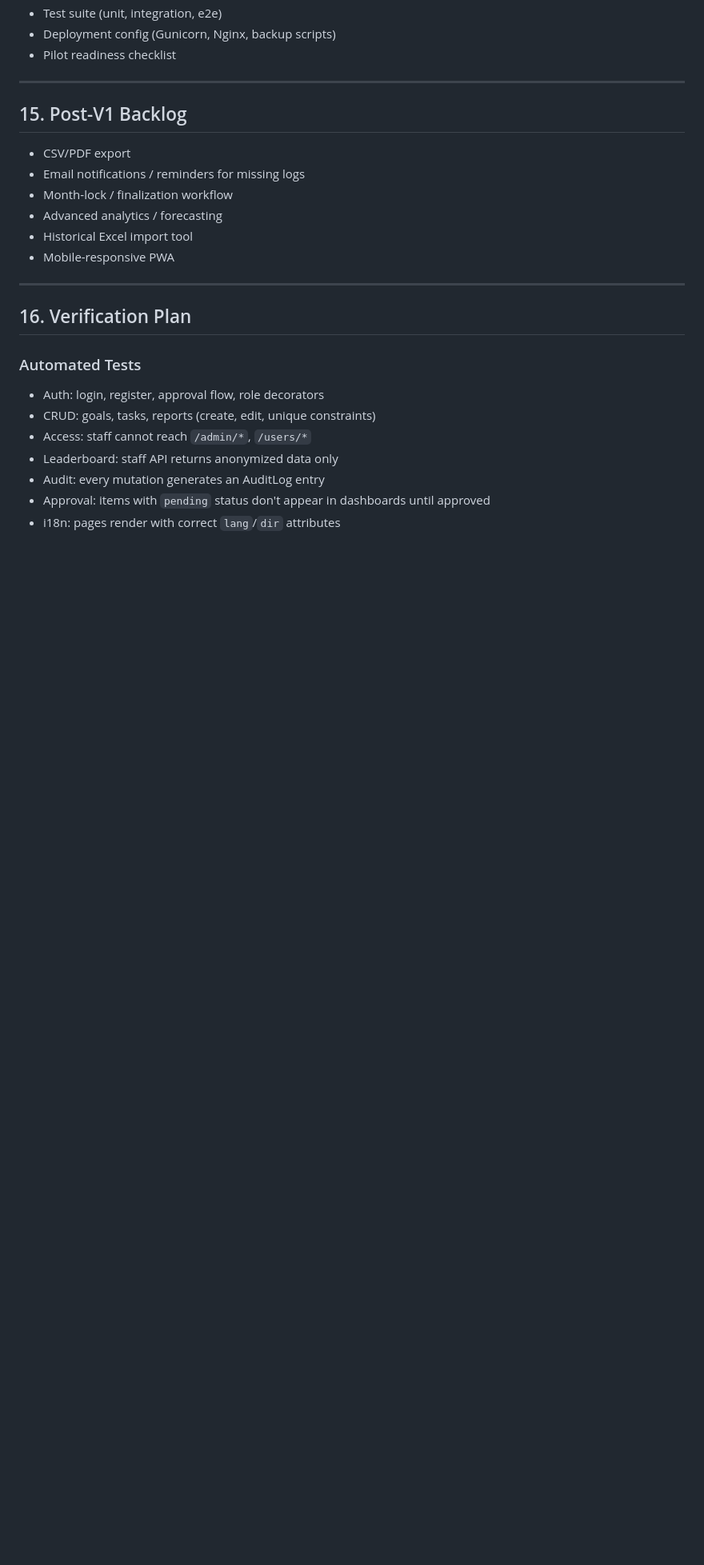
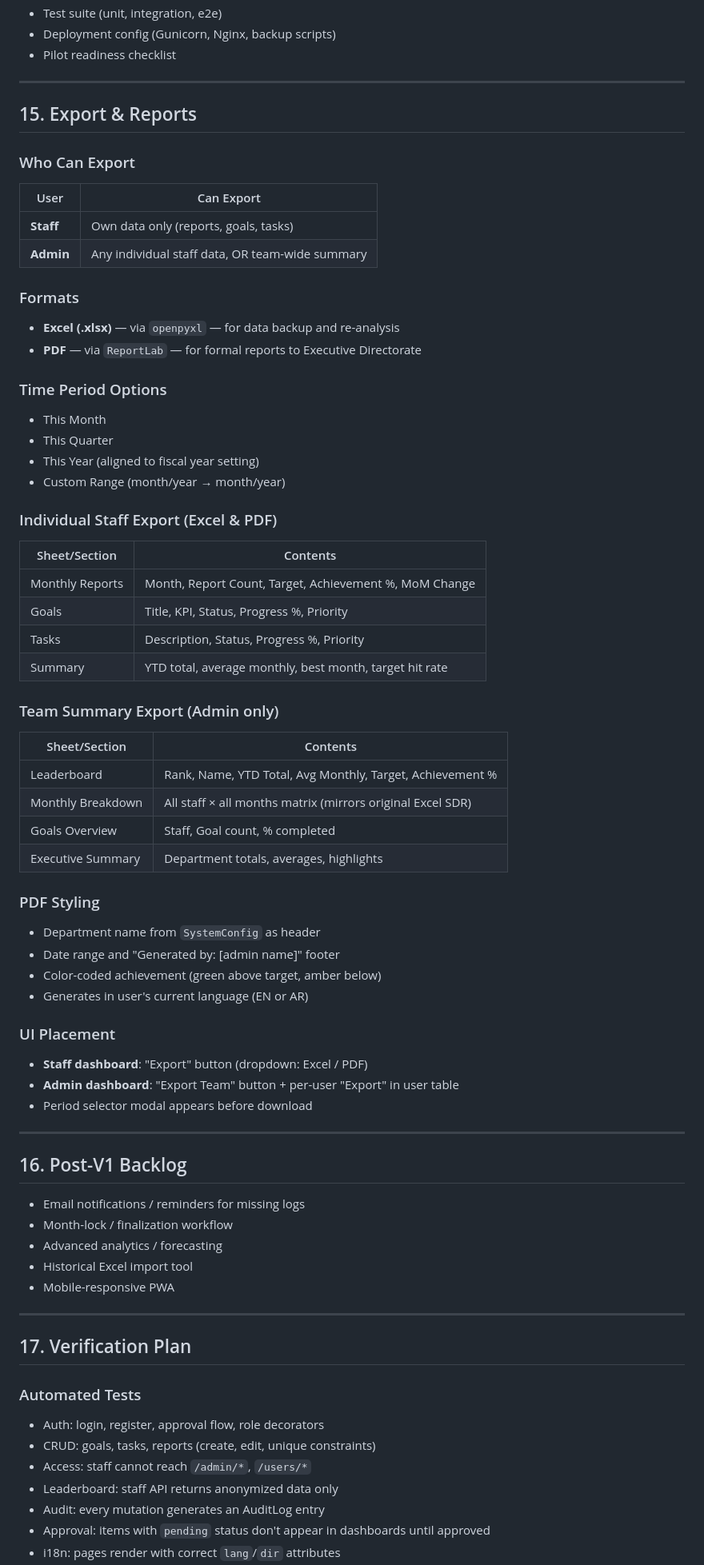
Before and after one commit to ArabianCowboy/ME_Statistics, a Markdown page: docs/plans/2026-03-04-me-statistics-webapp-design.md, the part around one of its changes. Shown at 80% size. Rendered like a GitHub page; blank space fills up the shorter version.

Commit message:
docs: v2.1 - add export feature (Excel + PDF) to ultimate design

```diff
--- a/docs/plans/2026-03-04-me-statistics-webapp-design.md
+++ b/docs/plans/2026-03-04-me-statistics-webapp-design.md
@@ -480,9 +502,55 @@ Percentages rounded to 1 decimal place.
 
 ---
 
-## 15. Post-V1 Backlog
+## 15. Export & Reports
 
-- CSV/PDF export
+### Who Can Export
+| User | Can Export |
+|------|-----------|
+| **Staff** | Own data only (reports, goals, tasks) |
+| **Admin** | Any individual staff data, OR team-wide summary |
+
+### Formats
+- **Excel (.xlsx)** — via `openpyxl` — for data backup and re-analysis
+- **PDF** — via `ReportLab` — for formal reports to Executive Directorate
+
+### Time Period Options
+- This Month
+- This Quarter
+- This Year (aligned to fiscal year setting)
+- Custom Range (month/year → month/year)
+
+### Individual Staff Export (Excel & PDF)
+| Sheet/Section | Contents |
+|---------------|----------|
+| Monthly Reports | Month, Report Count, Target, Achievement %, MoM Change |
+| Goals | Title, KPI, Status, Progress %, Priority |
+| Tasks | Description, Status, Progress %, Priority |
+| Summary | YTD total, average monthly, best month, target hit rate |
+
+### Team Summary Export (Admin only)
+| Sheet/Section | Contents |
+|---------------|----------|
+| Leaderboard | Rank, Name, YTD Total, Avg Monthly, Target, Achievement % |
+| Monthly Breakdown | All staff × all months matrix (mirrors original Excel SDR) |
+| Goals Overview | Staff, Goal count, % completed |
+| Executive Summary | Department totals, averages, highlights |
+
+### PDF Styling
+- Department name from `SystemConfig` as header
+- Date range and "Generated by: [admin name]" footer
+- Color-coded achievement (green above target, amber below)
+- Generates in user's current language (EN or AR)
+
+### UI Placement
+- **Staff dashboard**: "Export" button (dropdown: Excel / PDF)
+- **Admin dashboard**: "Export Team" button + per-user "Export" in user table
+- Period selector modal appears before download
+
+---
+
+## 16. Post-V1 Backlog
+
 - Email notifications / reminders for missing logs
 - Month-lock / finalization workflow
 - Advanced analytics / forecasting
@@ -491,7 +559,7 @@ Percentages rounded to 1 decimal place.
 
 ---
 
-## 16. Verification Plan
+## 17. Verification Plan
 
 ### Automated Tests
 - Auth: login, register, approval flow, role decorators
```
Also changed, not shown: other parts of docs/plans/2026-03-04-me-statistics-webapp-design.md (+29 -2 lines).
